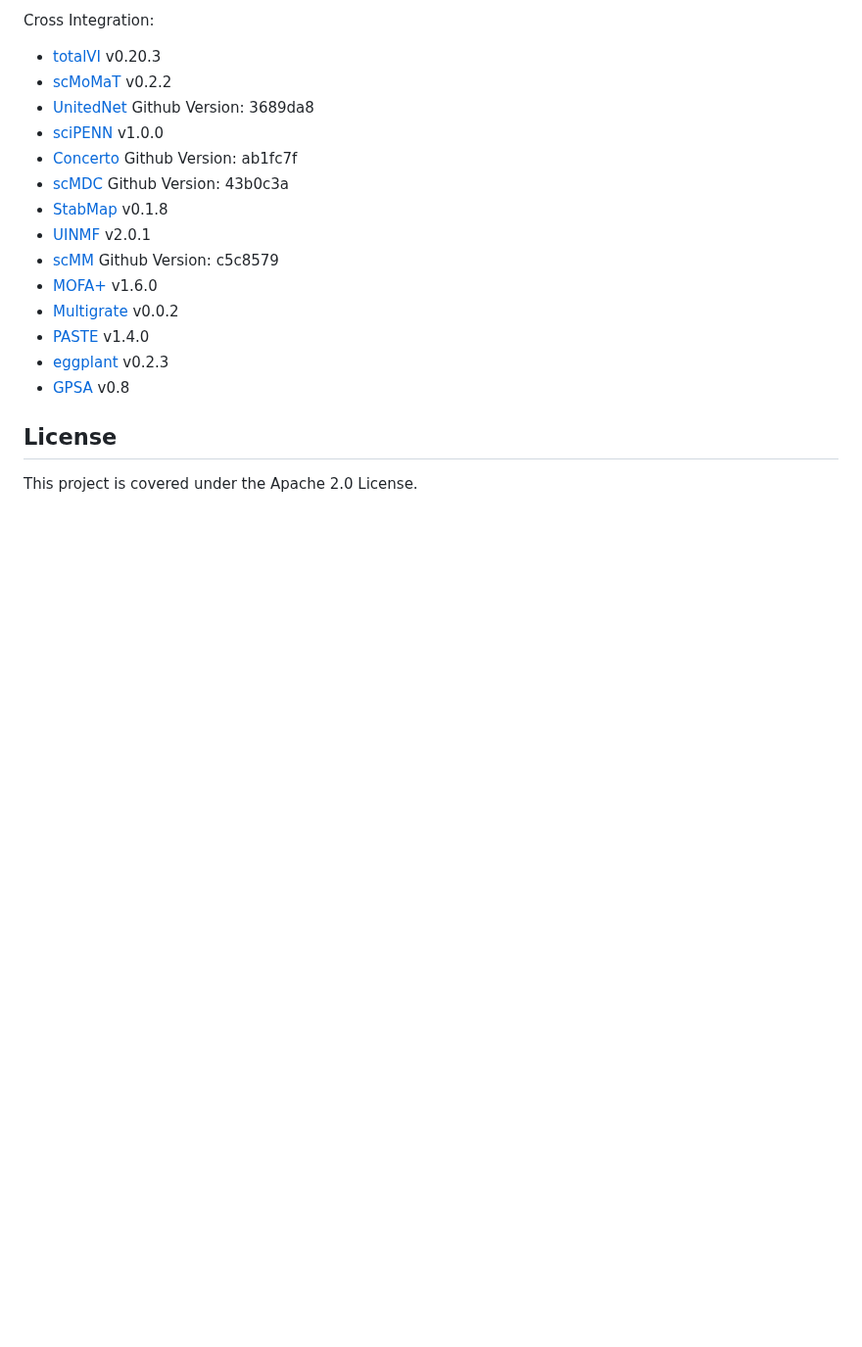
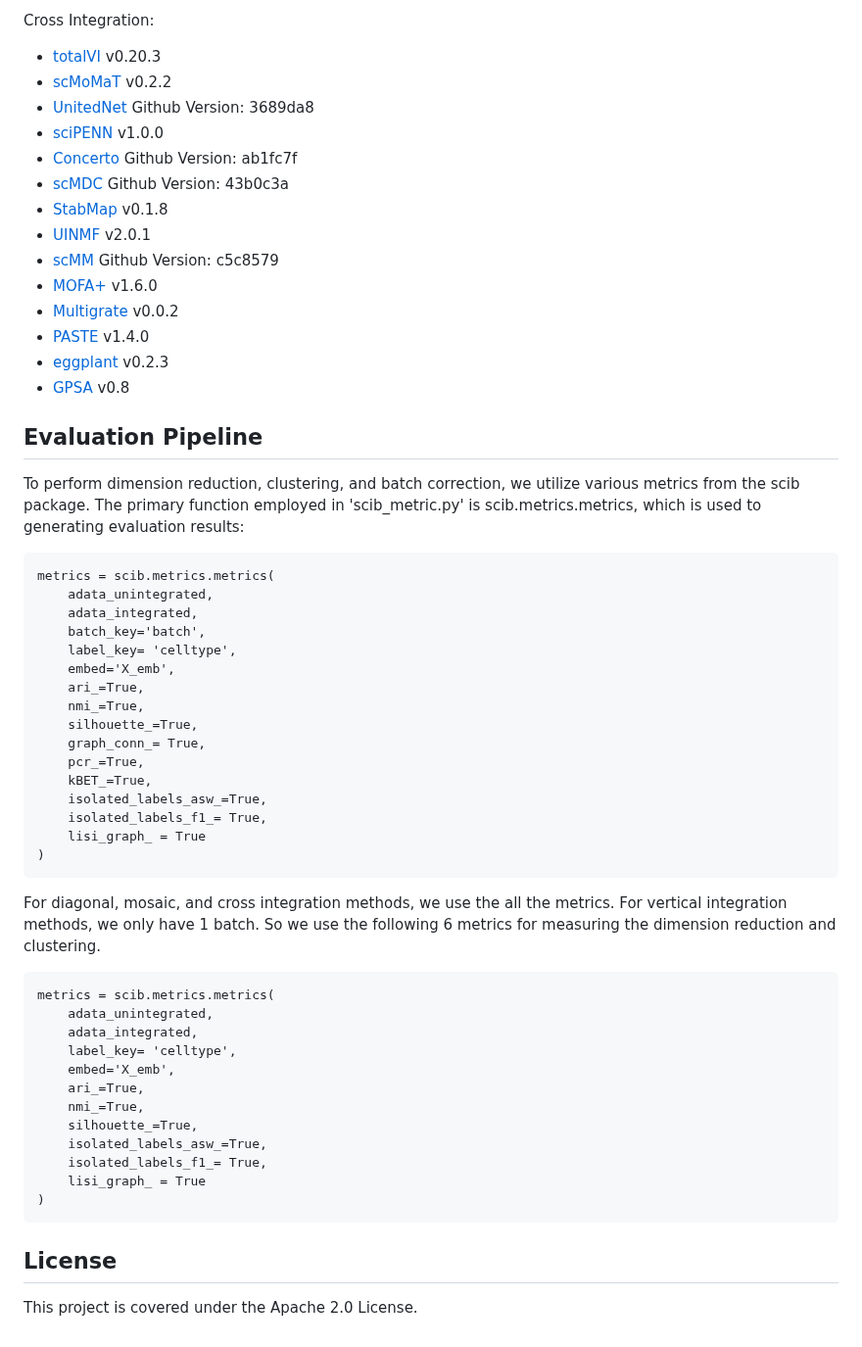
Before and after one commit to PYangLab/scMultiBench, a Markdown page: README.md, the part around the change. Shown at 98% size. Drawn GitHub-style; blank space fills up the shorter version.

````diff
--- a/README.md
+++ b/README.md
@@ -66,6 +66,48 @@ Cross Integration:
 - [eggplant](https://github.com/almaan/eggplant) v0.2.3
 - [GPSA](https://github.com/andrewcharlesjones/spatial-alignment) v0.8
 
+
+## Evaluation Pipeline
+
+To perform dimension reduction, clustering, and batch correction, we utilize various metrics from the scib package. The primary function employed in 'scib_metric.py' is scib.metrics.metrics, which is used to generating evaluation results:
+
+```
+metrics = scib.metrics.metrics(
+    adata_unintegrated,
+    adata_integrated,
+    batch_key='batch',
+    label_key= 'celltype',
+    embed='X_emb',
+    ari_=True,
+    nmi_=True,
+    silhouette_=True,
+    graph_conn_= True,
+    pcr_=True,
+    kBET_=True,
+    isolated_labels_asw_=True,
+    isolated_labels_f1_= True,
+    lisi_graph_ = True
+)
+```
+For diagonal, mosaic, and cross integration methods, we use the all the metrics.
+For vertical integration methods, we only have 1 batch. So we use the following 6 metrics for measuring the dimension reduction and clustering.
+
+```
+metrics = scib.metrics.metrics(
+    adata_unintegrated,
+    adata_integrated,
+    label_key= 'celltype',
+    embed='X_emb',
+    ari_=True,
+    nmi_=True,
+    silhouette_=True,
+    isolated_labels_asw_=True,
+    isolated_labels_f1_= True,
+    lisi_graph_ = True
+)
+```
+
+
 ## License
 
 This project is covered under the Apache 2.0 License.
````
